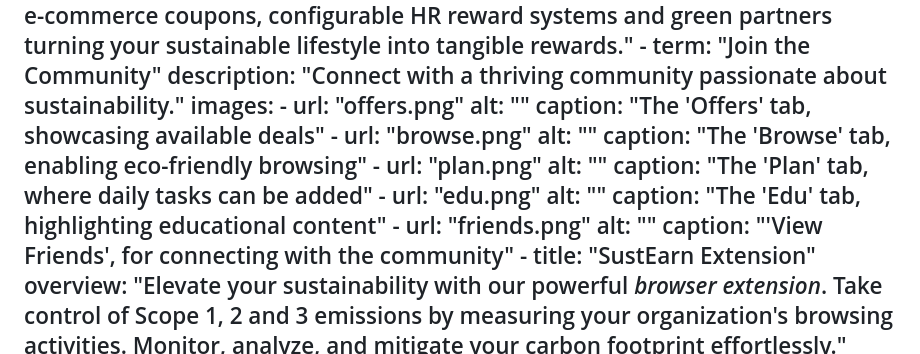
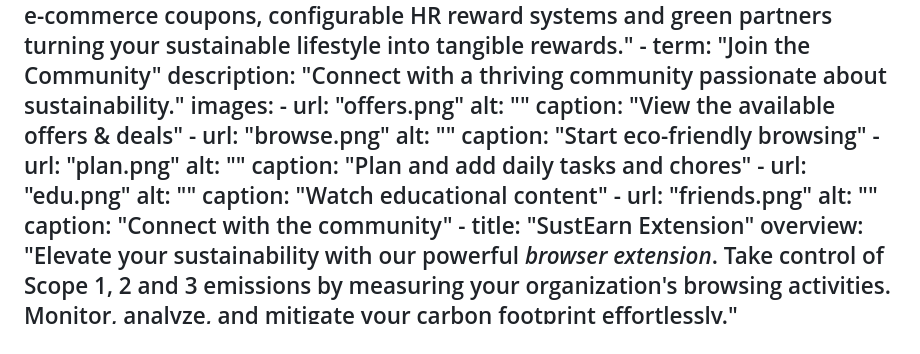
Before and after one commit to achintyagi/sustearn, a Markdown page: src/index.md, the part around the change. GitHub-like rendering.

Commit message:
update home page content

```diff
--- a/src/index.md
+++ b/src/index.md
@@ -34,19 +34,19 @@ solutions:
       images:
         - url: "offers.png"
           alt: ""
-          caption: "The 'Offers' tab, showcasing available deals"
+          caption: "View the available offers & deals"
         - url: "browse.png"
           alt: ""
-          caption: "The 'Browse' tab, enabling eco-friendly browsing"
+          caption: "Start eco-friendly browsing"
         - url: "plan.png"
           alt: ""
-          caption: "The 'Plan' tab, where daily tasks can be added"
+          caption: "Plan and add daily tasks and chores"
         - url: "edu.png"
           alt: ""
-          caption: "The 'Edu' tab, highlighting educational content"
+          caption: "Watch educational content"
         - url: "friends.png"
           alt: ""
-          caption: "'View Friends', for connecting with the community"
+          caption: "Connect with the community"
     - title: "SustEarn Extension"
       overview: "Elevate your sustainability with our powerful *browser extension*. Take control of Scope 1, 2 and 3 emissions by measuring your organization's browsing activities. Monitor, analyze, and mitigate your carbon footprint effortlessly."
       downloadURL: "https://chromewebstore.google.com/detail/sustearn/nmailnocnmpkjmliefcepdnfefefeggm"
```
